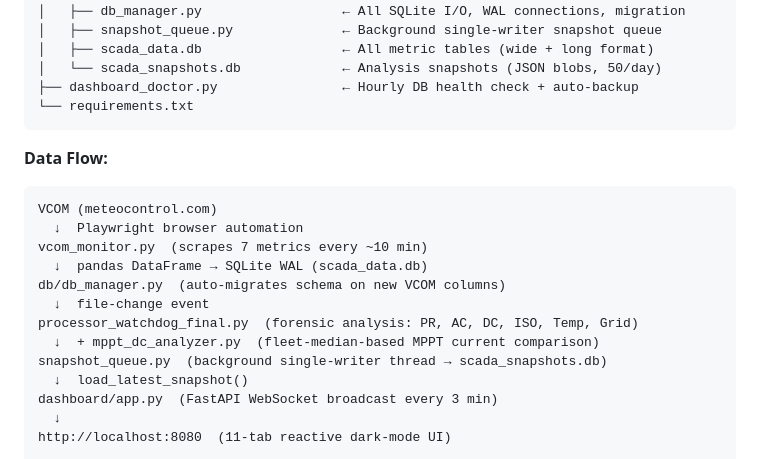
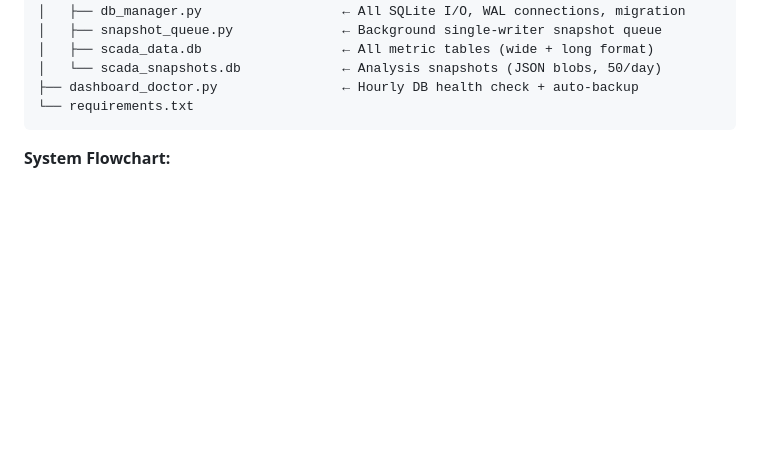
Before and after one commit to MuhammadAbbasi/VCOM-Automation, a Markdown page: README.md, the part around one of its changes. Rendered like a GitHub page; blank space fills up the shorter version.

Commit message:
docs: replace text data flow with Mermaid system flowchart in README

````diff
--- a/README.md
+++ b/README.md
@@ -426,19 +426,5 @@ VCOM Automation/
 └── requirements.txt
 ```
 
-**Data Flow:**
-```
-VCOM (meteocontrol.com)
-  ↓  Playwright browser automation
-vcom_monitor.py  (scrapes 7 metrics every ~10 min)
-  ↓  pandas DataFrame → SQLite WAL (scada_data.db)
-db/db_manager.py  (auto-migrates schema on new VCOM columns)
-  ↓  file-change event
-processor_watchdog_final.py  (forensic analysis: PR, AC, DC, ISO, Temp, Grid)
-  ↓  + mppt_dc_analyzer.py  (fleet-median-based MPPT current comparison)
-snapshot_queue.py  (background single-writer thread → scada_snapshots.db)
-  ↓  load_latest_snapshot()
-dashboard/app.py  (FastAPI WebSocket broadcast every 3 min)
-  ↓
-http://localhost:8080  (11-tab reactive dark-mode UI)
+**System Flowchart:**
 
````
Also changed, not shown: other parts of README.md (+59 -5 lines).
